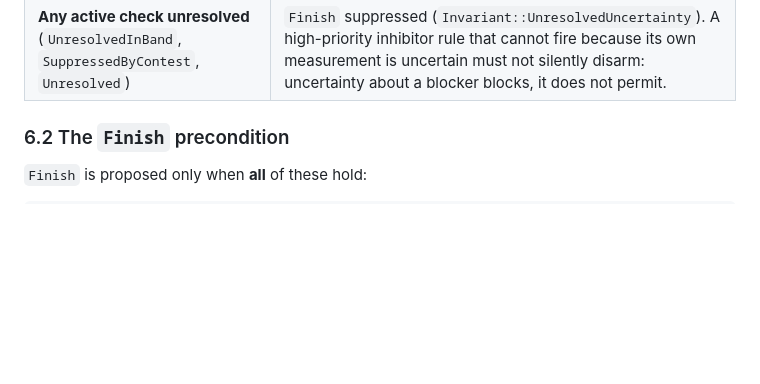
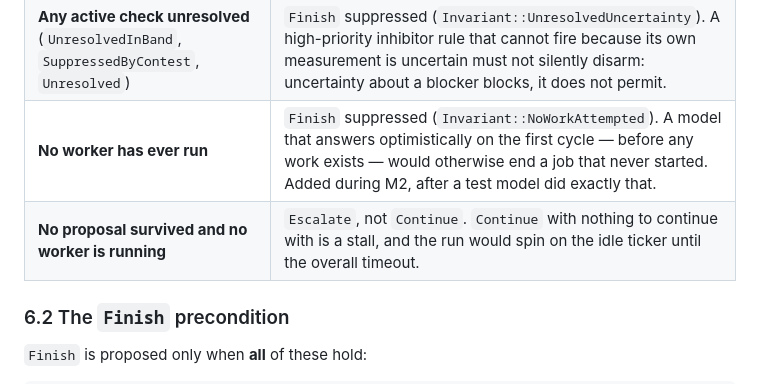
Before and after one commit to Qworg/aftman, a Markdown page: docs/05-responsibilities.md, the part around the change. GitHub-like rendering; blank space fills up the shorter version.

```diff
--- a/docs/05-responsibilities.md
+++ b/docs/05-responsibilities.md
@@ -342,6 +342,8 @@ Applied before any priority comparison. They cannot be overridden by a score:
 | Assessment budget exhausted | `Stop`, or `Escalate` when verification is pending |
 | Model error this cycle | only conservative directives are permitted (see §7) |
 | **Any active check unresolved** (`UnresolvedInBand`, `SuppressedByContest`, `Unresolved`) | `Finish` suppressed (`Invariant::UnresolvedUncertainty`). A high-priority inhibitor rule that cannot fire because its own measurement is uncertain must not silently disarm: uncertainty about a blocker blocks, it does not permit. |
+| **No worker has ever run** | `Finish` suppressed (`Invariant::NoWorkAttempted`). A model that answers optimistically on the first cycle — before any work exists — would otherwise end a job that never started. Added during M2, after a test model did exactly that. |
+| **No proposal survived and no worker is running** | `Escalate`, not `Continue`. `Continue` with nothing to continue with is a stall, and the run would spin on the idle ticker until the overall timeout. |
 
 ### 6.2 The `Finish` precondition
 
```
Also changed, not shown: docs/02-lld.md (+21 -2 lines), docs/09-plan.md (+38 -9 lines).
